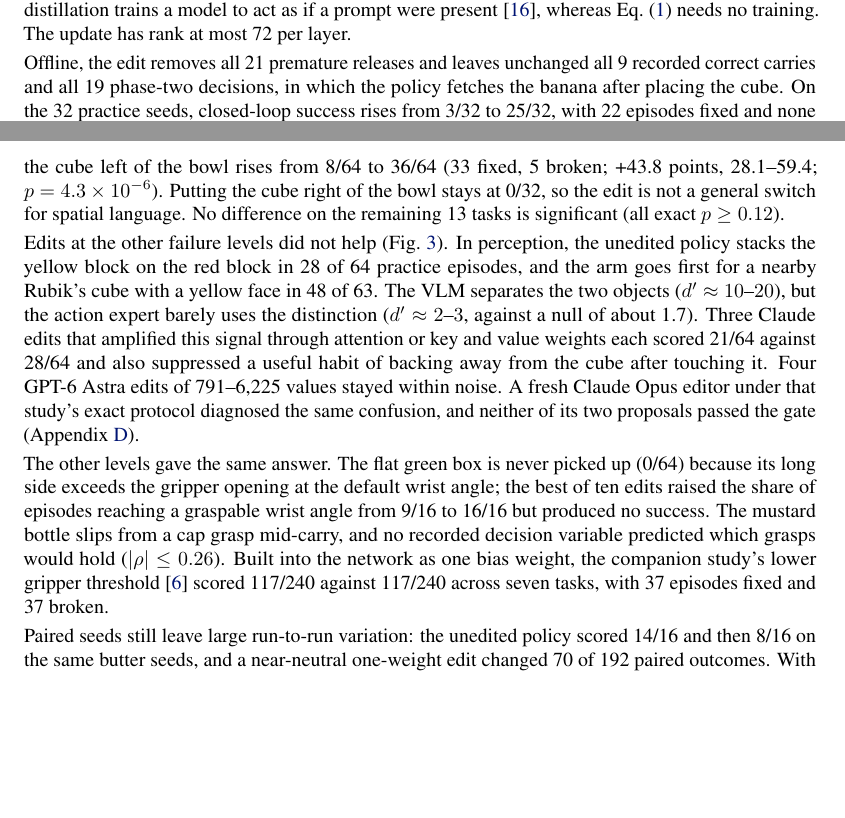
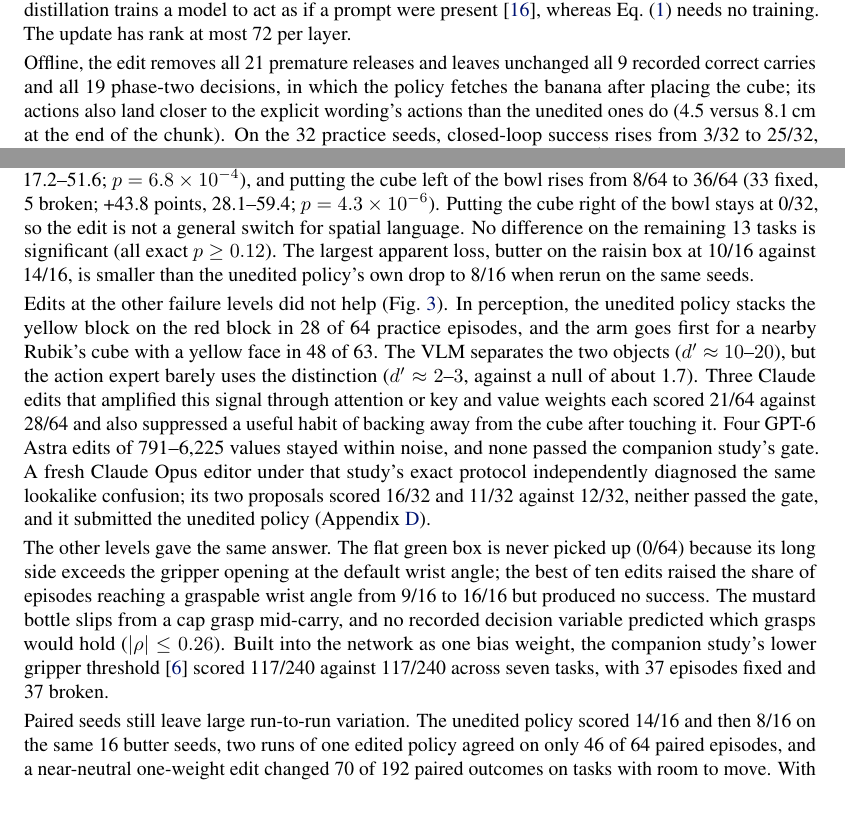
Before and after one commit to adeeb10abbas/weightsmith, a LaTeX paper (paper/main.tex): two parts of pages 3 and 5 of 19 before the commit and two parts of pages 3 and 5 of 20 after it, joined at a grey line, cut so that both start at the same text, the shorter picture padded with empty space. Compiled offline with pdfLaTeX.

Commit message:
Paper (arXiv expansion): restore material cut only for length
Restores, from earlier versions of main.tex: the held-out Wilson intervals
(75.3-88.4% vs 14.9-29.0%); the event-log detail (unedited drops the cube in
75 of the 81 fixed starts, the edited policy in 15 and recovers); the
4.5 vs 8.1 cm chunk-end distance; the fuller steering-axis sentence (two
attempts, 21/21 still release); 'keys sit at positions every task has' and
the butter rerun note; the same-protocol Claude editor's proposals (16/32 and
11/32 vs 12/32); the combo1 rerun agreement (46 of 64); the limits paragraph's
sparsity numbers (13.4%, 7.4%); and the future-work sentence.

Not restored: 'three times the explicit wording's value' (steering) and
'matching the full edit' (0.16% variant): the first is not in study/results/,
the second was corrected by the where-to-edit study.

Co-Authored-By: Claude Opus 5.5 <noreply@anthropic.com>

```diff
--- a/paper/main.tex
+++ b/paper/main.tex
@@ -72,7 +72,7 @@ Distillation makes the network process the original instruction as it processes
 \end{equation}
 so that $K_\ell \Delta W_\ell \approx V_\ell$. Eq.~\eqref{eq:edit} is the multi-key closed form used to rewrite stored associations in language models~\citep{meng2022rome,meng2023memit}, computed once per layer and here aimed at a rewording. Context distillation trains a model to act as if a prompt were present~\citep{snell2022distilling}, whereas Eq.~\eqref{eq:edit} needs no training. The update has rank at most 72 per layer.
 
-Offline, the edit removes all 21 premature releases and leaves unchanged all 9 recorded correct carries and all 19 phase-two decisions, in which the policy fetches the banana after placing the cube. On the 32 practice seeds, closed-loop success rises from 3/32 to 25/32, with 22 episodes fixed and none broken (exact McNemar $p=4.8\times10^{-7}$), and we froze the edit for held-out evaluation.
+Offline, the edit removes all 21 premature releases and leaves unchanged all 9 recorded correct carries and all 19 phase-two decisions, in which the policy fetches the banana after placing the cube; its actions also land closer to the explicit wording's actions than the unedited ones do (4.5 versus 8.1\,cm at the end of the chunk). On the 32 practice seeds, closed-loop success rises from 3/32 to 25/32, with 22 episodes fixed and none broken (exact McNemar $p=4.8\times10^{-7}$), and we froze the edit for held-out evaluation.
 
 \section{Paired Weight-Edit Evaluation}
 \label{sec:eval}
@@ -99,9 +99,9 @@ The fix comes from the edit's directions, not its size, and it recovers most of
 
 The edit can be made much smaller and keep most of its effect. Restricting the keys to the 32 image cells in layers 8--16 gives an update of rank at most 32 per layer, with 5.3 million parameters as low-rank factors, or 0.16\% of the parameter count. On the same held-out seeds this variant scores 102/128 against 19/128 (86 fixed, 3 broken; exact $p=3.8\times10^{-22}$); head to head on 64 other held-out seeds, however, it scored 41/64 against the full edit's 55/64 ($p=0.007$; Appendix~\ref{app:where}).
 
-The same edit transfers to two other tasks and harms none detectably. We ran it unchanged on all 15 other surveyed tasks (Appendix~\ref{app:sidefx}). On held-out seeds, picking up the eyeglasses rises from 22/64 to 44/64 (31 fixed, 9 broken; +34.4 points, 95\% interval 17.2--51.6; $p=6.8\times10^{-4}$), and putting the cube left of the bowl rises from 8/64 to 36/64 (33 fixed, 5 broken; +43.8 points, 28.1--59.4; $p=4.3\times10^{-6}$). Putting the cube right of the bowl stays at 0/32, so the edit is not a general switch for spatial language. No difference on the remaining 13 tasks is significant (all exact $p\geq0.12$).
+The same edit transfers to two other tasks and harms none detectably. Its keys sit at positions every task has, so we ran it unchanged on all 15 other surveyed tasks (Appendix~\ref{app:sidefx}). On held-out seeds, picking up the eyeglasses rises from 22/64 to 44/64 (31 fixed, 9 broken; +34.4 points, 95\% interval 17.2--51.6; $p=6.8\times10^{-4}$), and putting the cube left of the bowl rises from 8/64 to 36/64 (33 fixed, 5 broken; +43.8 points, 28.1--59.4; $p=4.3\times10^{-6}$). Putting the cube right of the bowl stays at 0/32, so the edit is not a general switch for spatial language. No difference on the remaining 13 tasks is significant (all exact $p\geq0.12$). The largest apparent loss, butter on the raisin box at 10/16 against 14/16, is smaller than the unedited policy's own drop to 8/16 when rerun on the same seeds.
 
-Edits at the other failure levels did not help (Fig.~\ref{fig:outcomes}). In perception, the unedited policy stacks the yellow block on the red block in 28 of 64 practice episodes, and the arm goes first for a nearby Rubik's cube with a yellow face in 48 of 63. The VLM separates the two objects ($d'\approx10$--$20$), but the action expert barely uses the distinction ($d'\approx2$--$3$, against a null of about 1.7). Three Claude edits that amplified this signal through attention or key and value weights each scored 21/64 against 28/64 and also suppressed a useful habit of backing away from the cube after touching it. Four GPT-6 Astra edits of 791--6,225 values stayed within noise. A fresh Claude Opus editor under that study's exact protocol diagnosed the same confusion, and neither of its two proposals passed the gate (Appendix~\ref{app:other}).
+Edits at the other failure levels did not help (Fig.~\ref{fig:outcomes}). In perception, the unedited policy stacks the yellow block on the red block in 28 of 64 practice episodes, and the arm goes first for a nearby Rubik's cube with a yellow face in 48 of 63. The VLM separates the two objects ($d'\approx10$--$20$), but the action expert barely uses the distinction ($d'\approx2$--$3$, against a null of about 1.7). Three Claude edits that amplified this signal through attention or key and value weights each scored 21/64 against 28/64 and also suppressed a useful habit of backing away from the cube after touching it. Four GPT-6 Astra edits of 791--6,225 values stayed within noise, and none passed the companion study's gate. A fresh Claude Opus editor under that study's exact protocol independently diagnosed the same lookalike confusion; its two proposals scored 16/32 and 11/32 against 12/32, neither passed the gate, and it submitted the unedited policy (Appendix~\ref{app:other}).
 
 The other levels gave the same answer. The flat green box is never picked up (0/64) because its long side exceeds the gripper opening at the default wrist angle; the best of ten edits raised the share of episodes reaching a graspable wrist angle from 9/16 to 16/16 but produced no success. The mustard bottle slips from a cap grasp mid-carry, and no recorded decision variable predicted which grasps would hold ($|\rho|\leq0.26$). Built into the network as one bias weight, the companion study's lower gripper threshold~\citep{abbas2026wspstudy} scored 117/240 against 117/240 across seven tasks, with 37 episodes fixed and 37 broken.
 
@@ -112,7 +112,7 @@ The other levels gave the same answer. The flat green box is never picked up (0/
 \label{fig:detect}
 \end{figure}
 
-Paired seeds still leave large run-to-run variation: the unedited policy scored 14/16 and then 8/16 on the same butter seeds, and a near-neutral one-weight edit changed 70 of 192 paired outcomes. With about 30\% of pairs discordant, a paired comparison with 80\% power at $\alpha=0.05$ detects changes of about 27 points with 32 pairs, 19 with 64, 14 with 128, and 10 with 256 (Fig.~\ref{fig:detect}), so a 16-episode screen is a filter, not evidence.
+Paired seeds still leave large run-to-run variation. The unedited policy scored 14/16 and then 8/16 on the same 16 butter seeds, two runs of one edited policy agreed on only 46 of 64 paired episodes, and a near-neutral one-weight edit changed 70 of 192 paired outcomes on tasks with room to move. With about 30\% of pairs discordant, a paired comparison with 80\% power at $\alpha=0.05$ detects changes of about 27 points with 32 pairs, 19 with 64, 14 with 128, and 10 with 256 (Fig.~\ref{fig:detect}), so a 16-episode screen is a filter, not evidence.
 
 \section{Why Some Failures Can Be Edited}
 \label{sec:why}
```
Also changed, not shown: paper/main.pdf, paper/main.tex (10 more changed lines).
